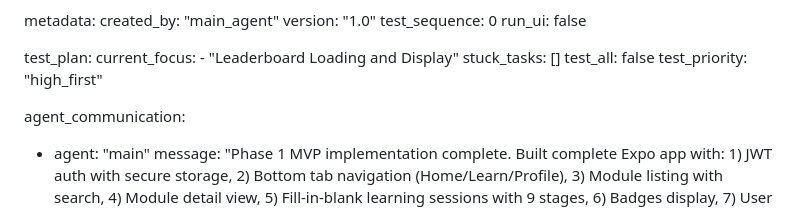
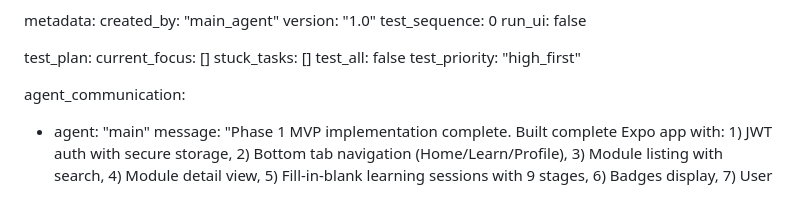
Before and after one commit to neuroclose/irememberit_app, a Markdown page: test_result.md, the part around the change. GitHub-like rendering.

Commit message:
auto-commit for 411f5edb-bd61-47b3-965e-13b1476fa94e

```diff
--- a/test_result.md
+++ b/test_result.md
@@ -358,8 +358,7 @@ metadata:
   run_ui: false
 
 test_plan:
-  current_focus:
-    - "Leaderboard Loading and Display"
+  current_focus: []
   stuck_tasks: []
   test_all: false
   test_priority: "high_first"
```
